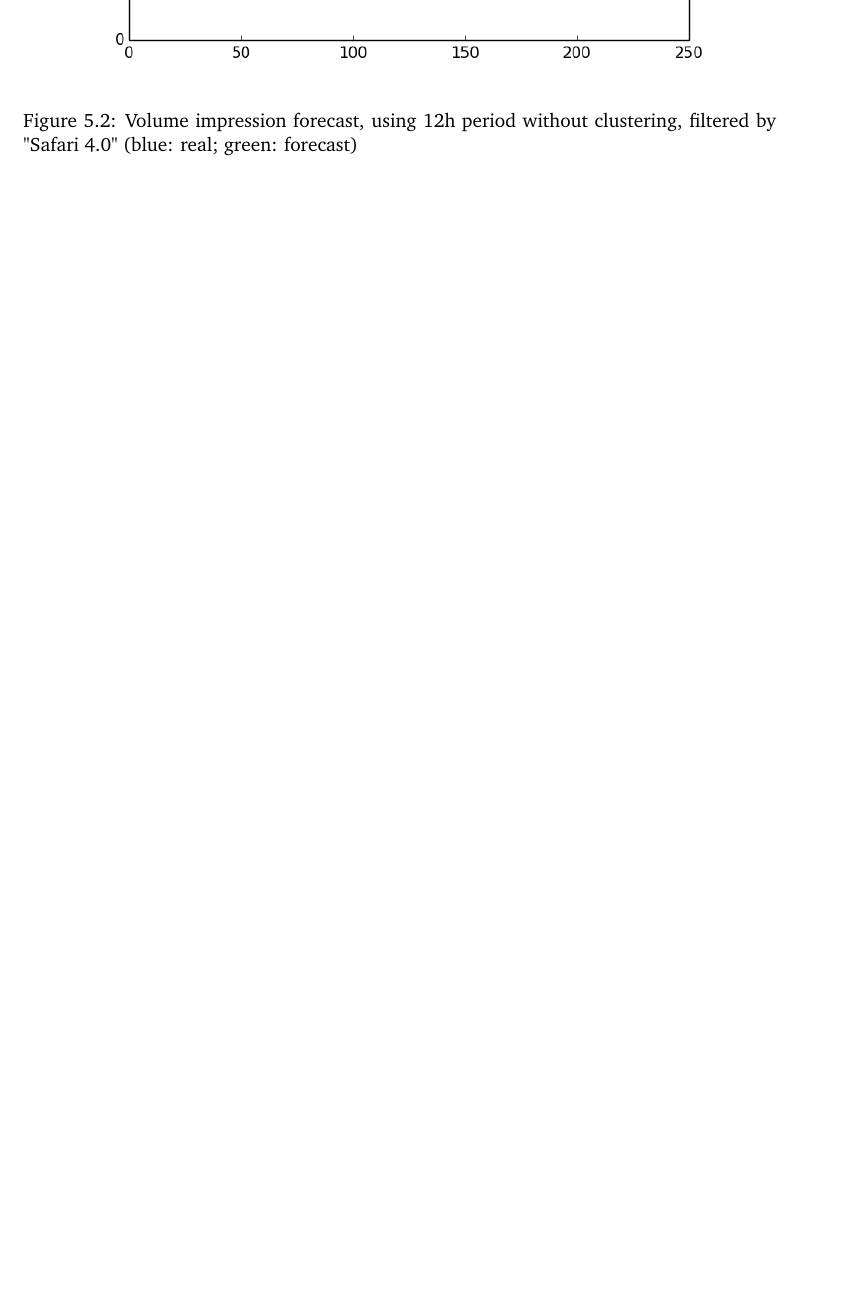
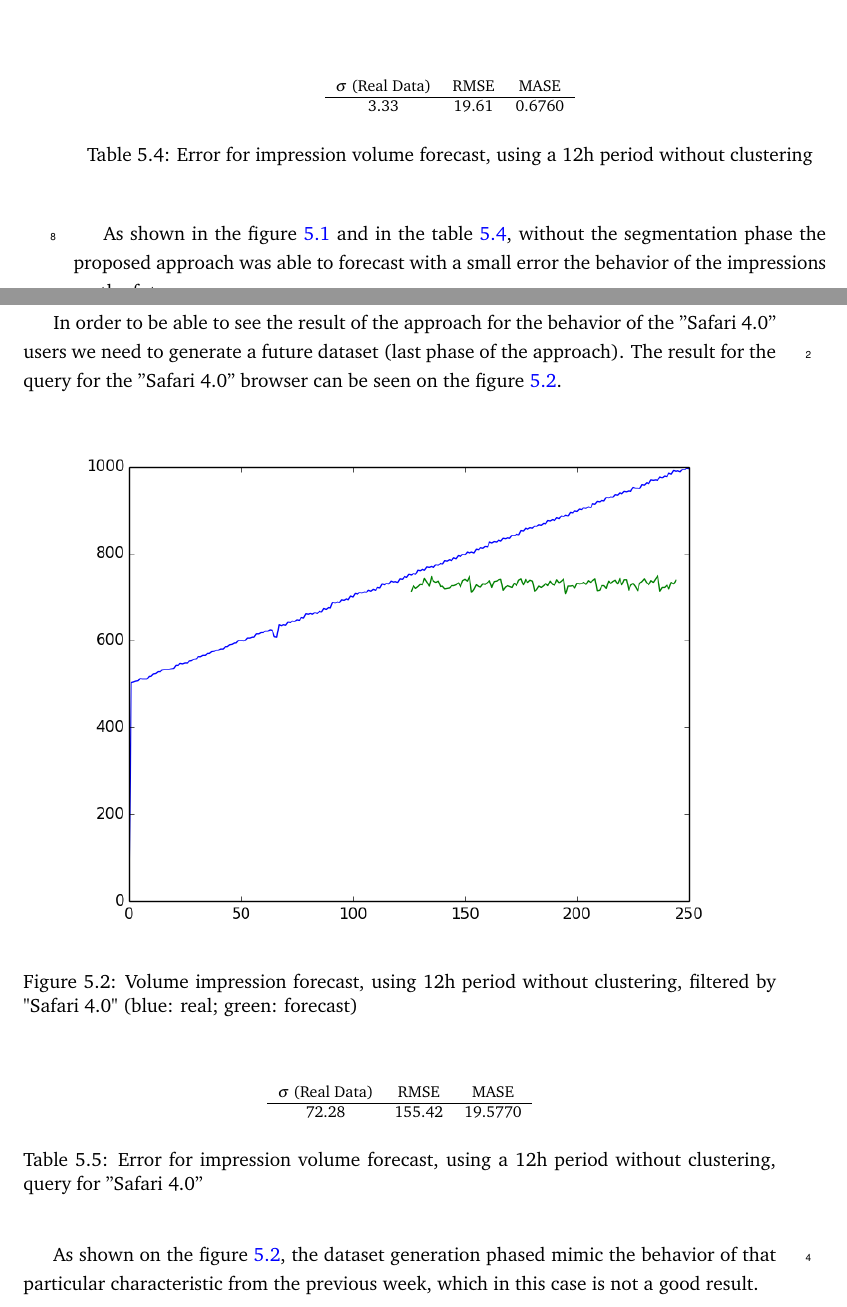
Before and after one commit to Highvolt/MSc-MIEIC-final, a LaTeX thesis (final_report/mieic-en.tex, which reads final_report/experiments.tex): part of page 62 of 68 before the commit and two parts of pages 61 and 62 of 68 after it, the two joined at a grey line, cut at the place of the change, the shorter picture padded with empty space. Compiled offline with pdfLaTeX.

Commit message:
experiments

```diff
--- a/final_report/experiments.tex
+++ b/final_report/experiments.tex
@@ -154,8 +158,54 @@ impression forecast, safari]{Volume impression
 forecast, using 12h period without clustering (blue: real; green: forecast)}
 \label{fig:vol_safari_12h_wo_clustering} \end{center} \end{figure}
 
+\begin{table}[!ht]
+\centering
+\footnotesize
+\begin{tabular}{ccc}
+ $\sigma$ (Real Data) & RMSE & MASE   \\ \hline
+ 3.33      & 19.61        & 0.6760   \\
+\end{tabular}
+
+\vspace{0.5cm}
+
+\caption[Volume
+impression forecast, safari]{Error for impression volume
+forecast, using a 12h period without clustering}
+\label{tab:err_forecast_12_safari}
+\end{table}
+
+As shown in the figure~\ref{fig:vol_safari_12h_wo_clustering} and in the
+table~\ref{tab:err_forecast_12_safari}, without the segmentation phase the
+proposed approach was able to forecast with a small error the behavior of the
+impressions on the future.
+
+In order to be able to see the result of the approach for the behavior of the
+''Safari 4.0'' users we need to generate a future dataset (last phase of the
+approach). The result for the query for the ''Safari 4.0'' browser can be seen
+on the figure~\ref{fig:vol_safari_12h_wo_clustering_safari_4}.
+
 \begin{figure}[!ht] \begin{center} \leavevmode
 \includegraphics[width=0.96\textwidth]{safari4_wo_clustering_12} \caption[Volume
 impression forecast, safari 4]{Volume impression
 forecast, using 12h period without clustering, filtered by "Safari 4.0" (blue: real; green: forecast)}
 \label{fig:vol_safari_12h_wo_clustering_safari_4} \end{center} \end{figure}
+
+\begin{table}[!ht]
+\centering
+\footnotesize
+\begin{tabular}{ccc}
+ $\sigma$ (Real Data) & RMSE & MASE   \\ \hline
+72.28      &  155.42       & 19.5770   \\
+\end{tabular}
+
+\vspace{0.5cm}
+
+\caption[Volume
+impression forecast, safari]{Error for impression volume
+forecast, using a 12h period without clustering, query for ''Safari 4.0''}
+\label{tab:err_forecast_12_safari_wo_clustering_safari_4}
+\end{table}
+
+As shown on the figure~\ref{fig:vol_safari_12h_wo_clustering_safari_4}, the
+dataset generation phased mimic the behavior of that particular characteristic
+from the previous week, which in this case is not a good result.
```
Also changed, not shown: final_report/experiments.tex (4 more changed lines).
